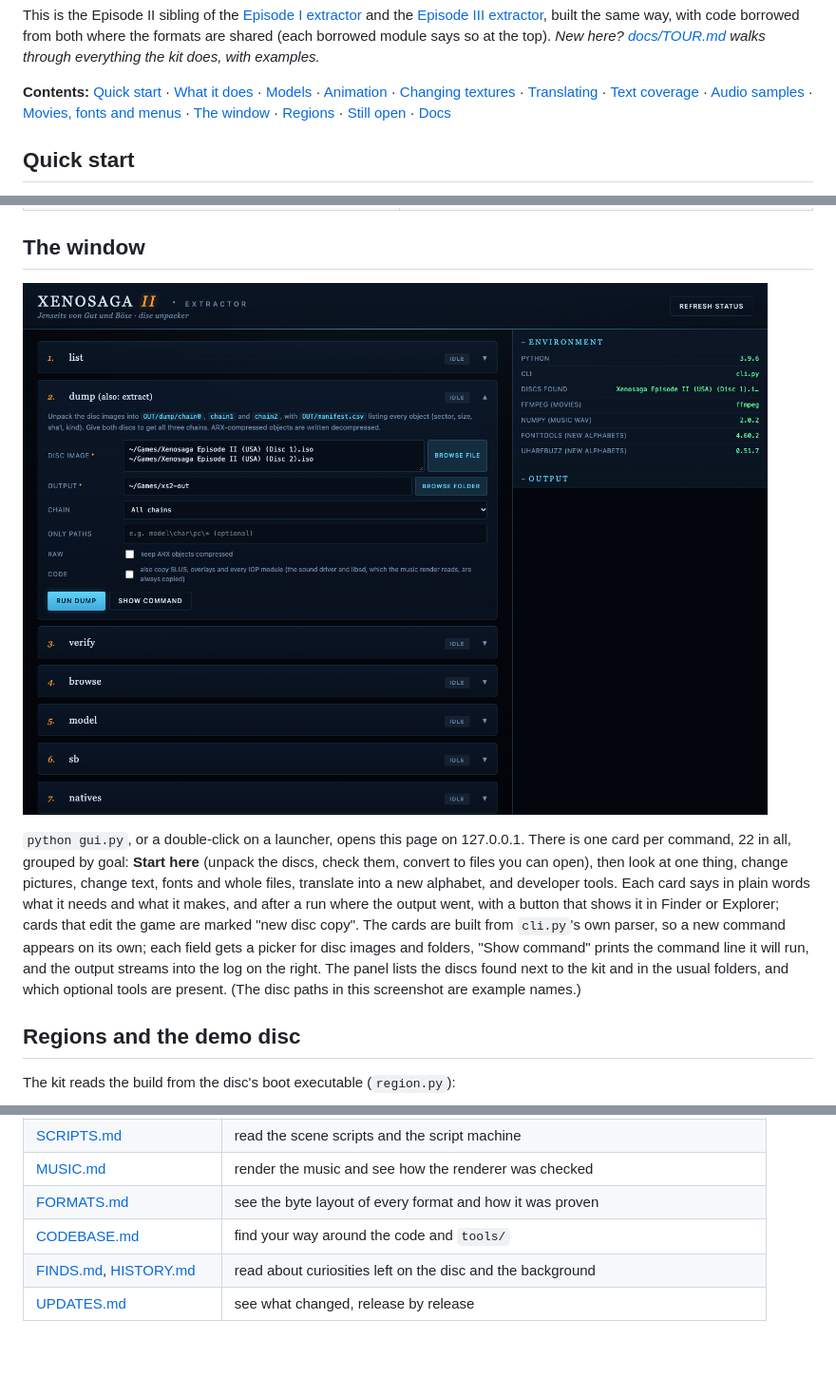
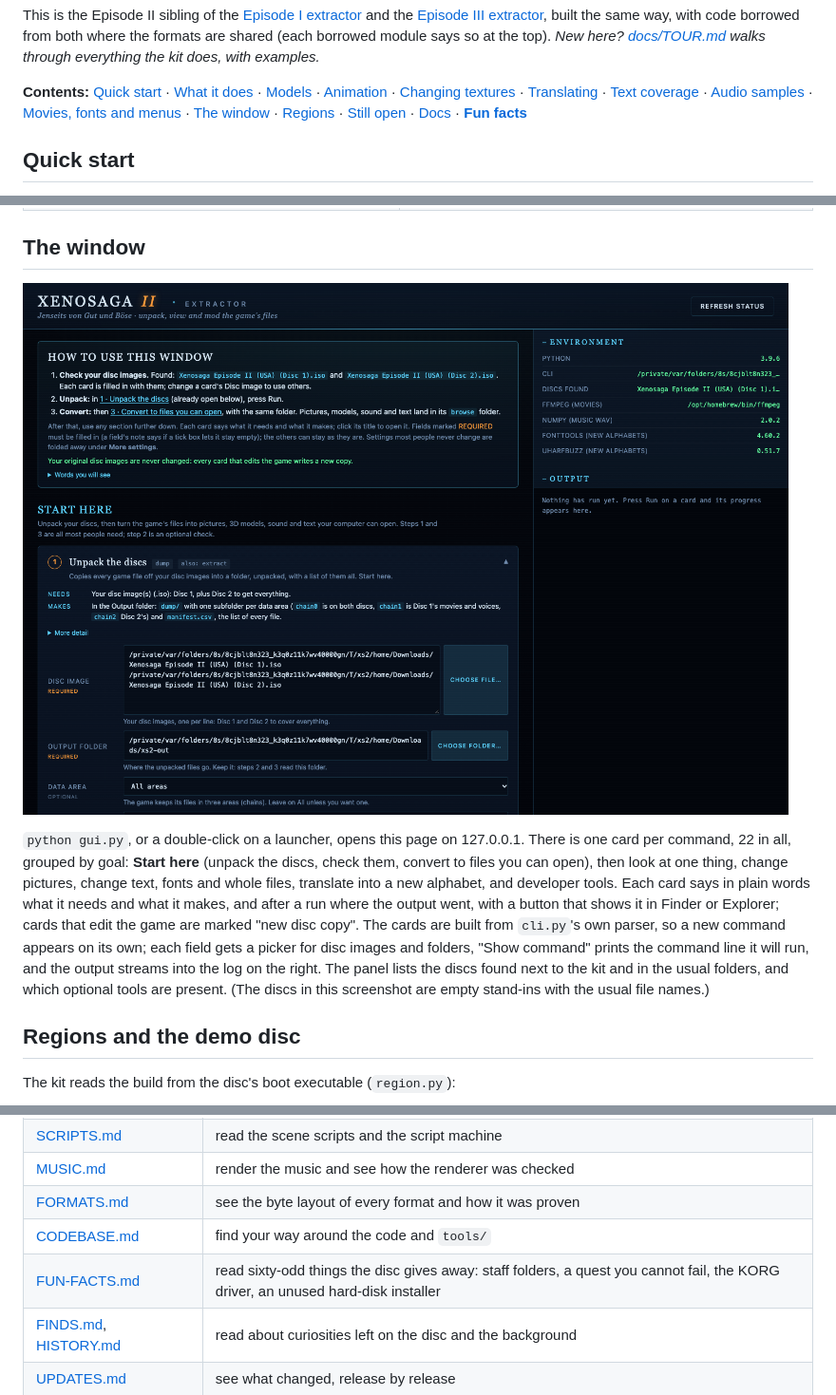
Before and after one commit to LinuxJessi/Xenosaga2PythonExtractor, a Markdown page: README.md, 3 parts joined by grey strips. Shown at 95% size. Rendered like a GitHub page; pictures changed too: docs/images/front/gui-window.png; blank space fills up the shorter version.

Commit message:
Fun facts page; the window screenshot shows the grouped cards
Co-Authored-By: Claude Opus 5.5 <noreply@anthropic.com>

```diff
--- a/README.md
+++ b/README.md
@@ -43,7 +43,8 @@ examples.*
 [Changing textures](#changing-textures) · [Translating](#translating-into-another-alphabet) ·
 [Text coverage](#text-coverage) · [Audio samples](#audio-samples) ·
 [Movies, fonts and menus](#movies-fonts-and-menus) · [The window](#the-window) ·
-[Regions](#regions-and-the-demo-disc) · [Still open](#still-open) · [Docs](#docs)
+[Regions](#regions-and-the-demo-disc) · [Still open](#still-open) · [Docs](#docs) ·
+**[Fun facts](docs/FUN-FACTS.md)**
 
 ## Quick start
 
@@ -359,7 +360,7 @@ new command appears on its own; each field gets a picker for disc
 images and folders, "Show command" prints the command line it will run, and
 the output streams into the log on the right. The panel lists the discs found
 next to the kit and in the usual folders, and which optional tools are
-present. (The disc paths in this screenshot are example names.)
+present. (The discs in this screenshot are empty stand-ins with the usual file names.)
 
 ## Regions and the demo disc
 
@@ -454,6 +455,7 @@ its name. Relocating a file past the end of Disc 1 is proven in the game.
 | [MUSIC.md](docs/MUSIC.md) | render the music and see how the renderer was checked |
 | [FORMATS.md](docs/FORMATS.md) | see the byte layout of every format and how it was proven |
 | [CODEBASE.md](docs/CODEBASE.md) | find your way around the code and `tools/` |
+| [FUN-FACTS.md](docs/FUN-FACTS.md) | read sixty-odd things the disc gives away: staff folders, a quest you cannot fail, the KORG driver, an unused hard-disk installer |
 | [FINDS.md](docs/FINDS.md), [HISTORY.md](docs/HISTORY.md) | read about curiosities left on the disc and the background |
 | [UPDATES.md](docs/UPDATES.md) | see what changed, release by release |
 
```
Also changed, not shown: docs/FUN-FACTS.md (added, +264 -0 lines).
